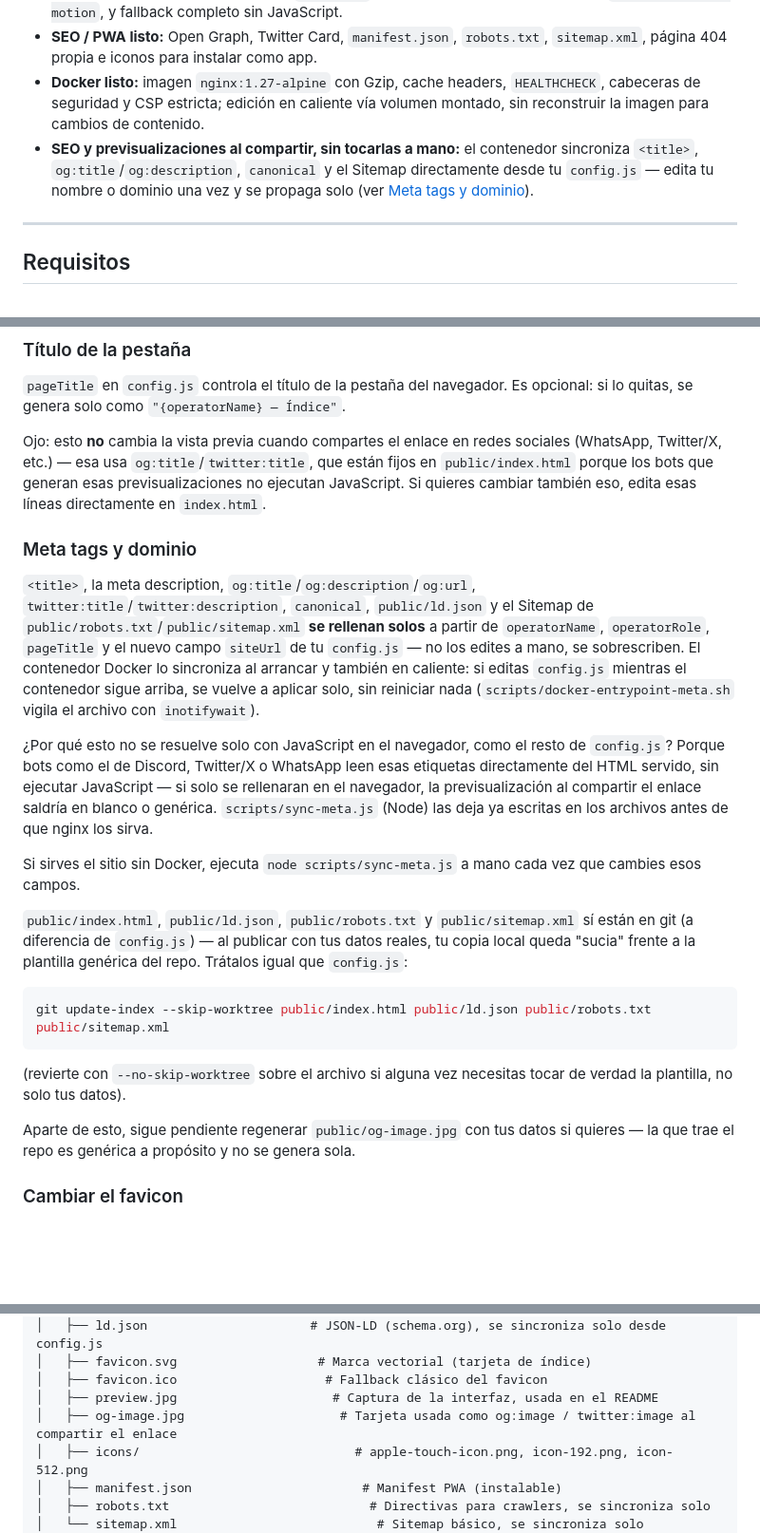
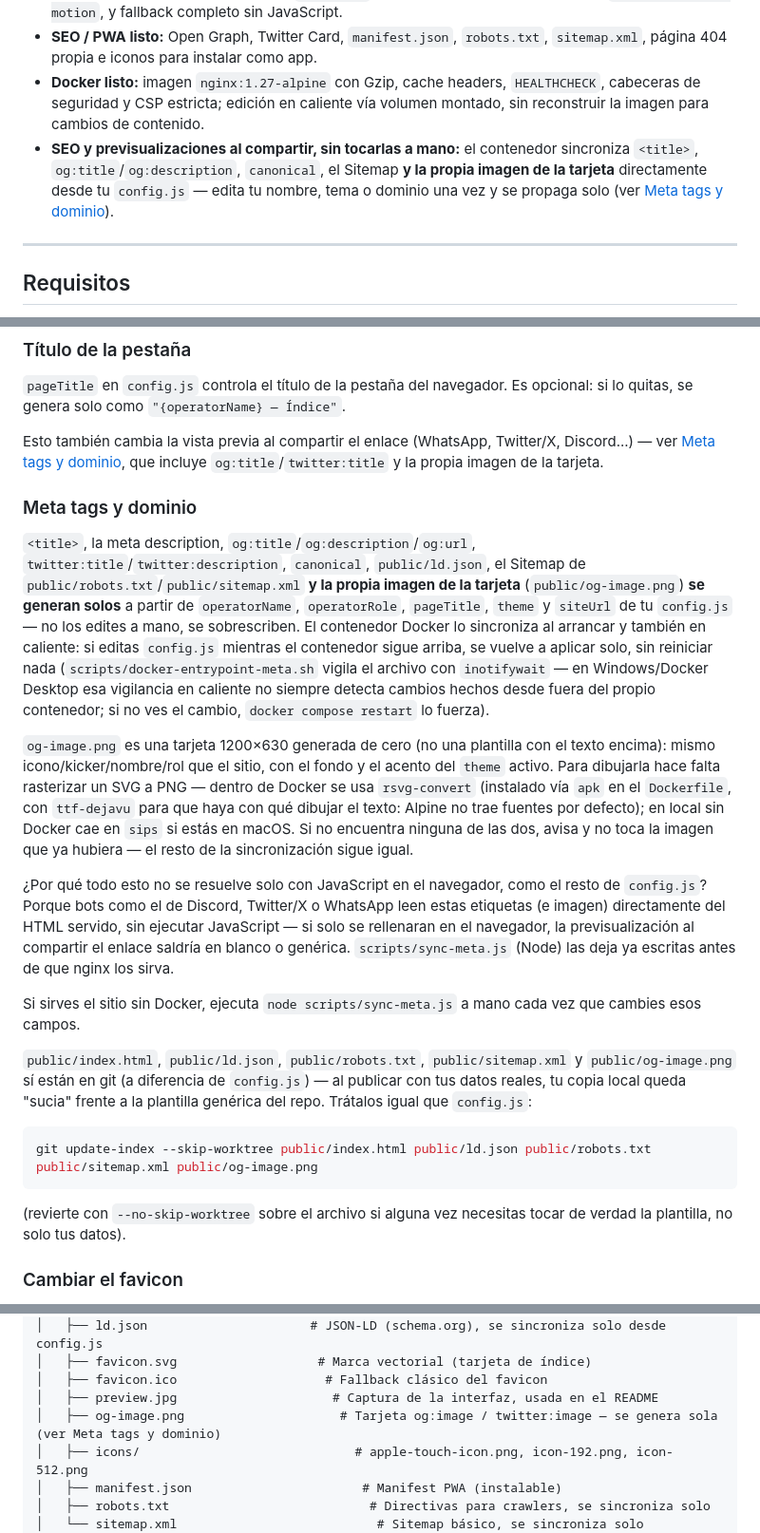
Before and after one commit to tronarite/kardex, a Markdown page: README.md, 3 parts joined by grey strips. Shown at 95% size. Drawn GitHub-style; blank space fills up the shorter version.

````diff
--- a/README.md
+++ b/README.md
@@ -34,7 +34,7 @@
 - **Accesible:** navegación por teclado, `aria-live` en el copiado de correo, skip-link, `prefers-reduced-motion`, y fallback completo sin JavaScript.
 - **SEO / PWA listo:** Open Graph, Twitter Card, `manifest.json`, `robots.txt`, `sitemap.xml`, página 404 propia e iconos para instalar como app.
 - **Docker listo:** imagen `nginx:1.27-alpine` con Gzip, cache headers, `HEALTHCHECK`, cabeceras de seguridad y CSP estricta; edición en caliente vía volumen montado, sin reconstruir la imagen para cambios de contenido.
-- **SEO y previsualizaciones al compartir, sin tocarlas a mano:** el contenedor sincroniza `<title>`, `og:title`/`og:description`, `canonical` y el Sitemap directamente desde tu `config.js` — edita tu nombre o dominio una vez y se propaga solo (ver [Meta tags y dominio](#meta-tags-y-dominio)).
+- **SEO y previsualizaciones al compartir, sin tocarlas a mano:** el contenedor sincroniza `<title>`, `og:title`/`og:description`, `canonical`, el Sitemap **y la propia imagen de la tarjeta** directamente desde tu `config.js` — edita tu nombre, tema o dominio una vez y se propaga solo (ver [Meta tags y dominio](#meta-tags-y-dominio)).
 
 ---
 
@@ -180,24 +180,24 @@ Para un proyecto que en realidad es algo que ofreces (no un enlace a tu propio t
 ### Título de la pestaña
 `pageTitle` en `config.js` controla el título de la pestaña del navegador. Es opcional: si lo quitas, se genera solo como `"{operatorName} — Índice"`.
 
-Ojo: esto **no** cambia la vista previa cuando compartes el enlace en redes sociales (WhatsApp, Twitter/X, etc.) — esa usa `og:title`/`twitter:title`, que están fijos en `public/index.html` porque los bots que generan esas previsualizaciones no ejecutan JavaScript. Si quieres cambiar también eso, edita esas líneas directamente en `index.html`.
+Esto también cambia la vista previa al compartir el enlace (WhatsApp, Twitter/X, Discord...) — ver [Meta tags y dominio](#meta-tags-y-dominio), que incluye `og:title`/`twitter:title` y la propia imagen de la tarjeta.
 
 ### Meta tags y dominio
-`<title>`, la meta description, `og:title`/`og:description`/`og:url`, `twitter:title`/`twitter:description`, `canonical`, `public/ld.json` y el Sitemap de `public/robots.txt`/`public/sitemap.xml` **se rellenan solos** a partir de `operatorName`, `operatorRole`, `pageTitle` y el nuevo campo `siteUrl` de tu `config.js` — no los edites a mano, se sobrescriben. El contenedor Docker lo sincroniza al arrancar y también en caliente: si editas `config.js` mientras el contenedor sigue arriba, se vuelve a aplicar solo, sin reiniciar nada (`scripts/docker-entrypoint-meta.sh` vigila el archivo con `inotifywait`).
+`<title>`, la meta description, `og:title`/`og:description`/`og:url`, `twitter:title`/`twitter:description`, `canonical`, `public/ld.json`, el Sitemap de `public/robots.txt`/`public/sitemap.xml` **y la propia imagen de la tarjeta** (`public/og-image.png`) **se generan solos** a partir de `operatorName`, `operatorRole`, `pageTitle`, `theme` y `siteUrl` de tu `config.js` — no los edites a mano, se sobrescriben. El contenedor Docker lo sincroniza al arrancar y también en caliente: si editas `config.js` mientras el contenedor sigue arriba, se vuelve a aplicar solo, sin reiniciar nada (`scripts/docker-entrypoint-meta.sh` vigila el archivo con `inotifywait` — en Windows/Docker Desktop esa vigilancia en caliente no siempre detecta cambios hechos desde fuera del propio contenedor; si no ves el cambio, `docker compose restart` lo fuerza).
 
-¿Por qué esto no se resuelve solo con JavaScript en el navegador, como el resto de `config.js`? Porque bots como el de Discord, Twitter/X o WhatsApp leen esas etiquetas directamente del HTML servido, sin ejecutar JavaScript — si solo se rellenaran en el navegador, la previsualización al compartir el enlace saldría en blanco o genérica. `scripts/sync-meta.js` (Node) las deja ya escritas en los archivos antes de que nginx los sirva.
+`og-image.png` es una tarjeta 1200×630 generada de cero (no una plantilla con el texto encima): mismo icono/kicker/nombre/rol que el sitio, con el fondo y el acento del `theme` activo. Para dibujarla hace falta rasterizar un SVG a PNG — dentro de Docker se usa `rsvg-convert` (instalado vía `apk` en el `Dockerfile`, con `ttf-dejavu` para que haya con qué dibujar el texto: Alpine no trae fuentes por defecto); en local sin Docker cae en `sips` si estás en macOS. Si no encuentra ninguna de las dos, avisa y no toca la imagen que ya hubiera — el resto de la sincronización sigue igual.
+
+¿Por qué todo esto no se resuelve solo con JavaScript en el navegador, como el resto de `config.js`? Porque bots como el de Discord, Twitter/X o WhatsApp leen estas etiquetas (e imagen) directamente del HTML servido, sin ejecutar JavaScript — si solo se rellenaran en el navegador, la previsualización al compartir el enlace saldría en blanco o genérica. `scripts/sync-meta.js` (Node) las deja ya escritas antes de que nginx los sirva.
 
 Si sirves el sitio sin Docker, ejecuta `node scripts/sync-meta.js` a mano cada vez que cambies esos campos.
 
-`public/index.html`, `public/ld.json`, `public/robots.txt` y `public/sitemap.xml` sí están en git (a diferencia de `config.js`) — al publicar con tus datos reales, tu copia local queda "sucia" frente a la plantilla genérica del repo. Trátalos igual que `config.js`:
+`public/index.html`, `public/ld.json`, `public/robots.txt`, `public/sitemap.xml` y `public/og-image.png` sí están en git (a diferencia de `config.js`) — al publicar con tus datos reales, tu copia local queda "sucia" frente a la plantilla genérica del repo. Trátalos igual que `config.js`:
 
 ```bash
-git update-index --skip-worktree public/index.html public/ld.json public/robots.txt public/sitemap.xml
+git update-index --skip-worktree public/index.html public/ld.json public/robots.txt public/sitemap.xml public/og-image.png
 ```
 
 (revierte con `--no-skip-worktree` sobre el archivo si alguna vez necesitas tocar de verdad la plantilla, no solo tus datos).
-
-Aparte de esto, sigue pendiente regenerar `public/og-image.jpg` con tus datos si quieres — la que trae el repo es genérica a propósito y no se genera sola.
 
 ### Cambiar el favicon
 Para el 95% de los casos, basta con sustituir `public/favicon.svg` por tu propio SVG (mismo nombre de archivo) — actualiza el icono de la pestaña del navegador al momento, sin tocar nada más.
@@ -223,7 +223,7 @@ Kardex/
 │   ├── favicon.svg                   # Marca vectorial (tarjeta de índice)
 │   ├── favicon.ico                    # Fallback clásico del favicon
 │   ├── preview.jpg                     # Captura de la interfaz, usada en el README
-│   ├── og-image.jpg                     # Tarjeta usada como og:image / twitter:image al compartir el enlace
+│   ├── og-image.png                     # Tarjeta og:image / twitter:image — se genera sola (ver Meta tags y dominio)
 │   ├── icons/                             # apple-touch-icon.png, icon-192.png, icon-512.png
 │   ├── manifest.json                       # Manifest PWA (instalable)
 │   ├── robots.txt                           # Directivas para crawlers, se sincroniza solo
````
Also changed, not shown: public/og-image.jpg (deleted), public/og-image.png (added), 3 other files.
